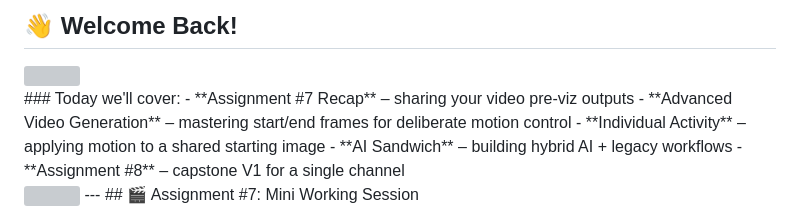
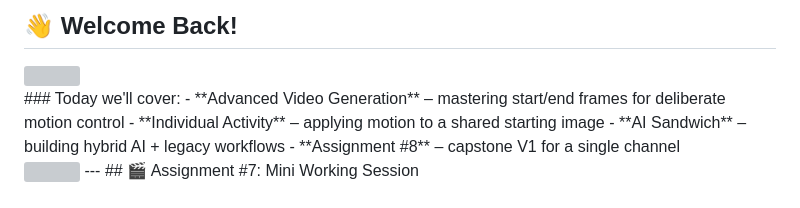
Before and after one commit to billybjork/growthlab, a Markdown page: public/sessions/session-08.md, the part around the change. Rendered like a GitHub page; grey boxes are pictures that could not be loaded.

Commit message:
Remove Assignment #7 Recap line from session 08 first card
🤖 Generated with [Claude Code](https://claude.com/claude-code)

Co-Authored-By: Claude Sonnet 4.5 <noreply@anthropic.com>

```diff
--- a/public/sessions/session-08.md
+++ b/public/sessions/session-08.md
@@ -7,7 +7,6 @@
 <!-- block -->
 
 <div class="callout">### Today we'll cover:
-- **Assignment #7 Recap** – sharing your video pre-viz outputs
 - **Advanced Video Generation** – mastering start/end frames for deliberate motion control
 - **Individual Activity** – applying motion to a shared starting image
 - **AI Sandwich** – building hybrid AI + legacy workflows
```
